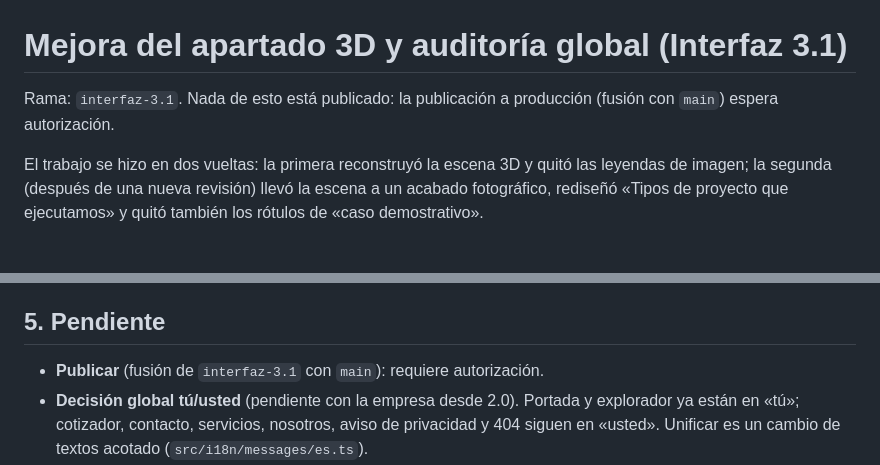
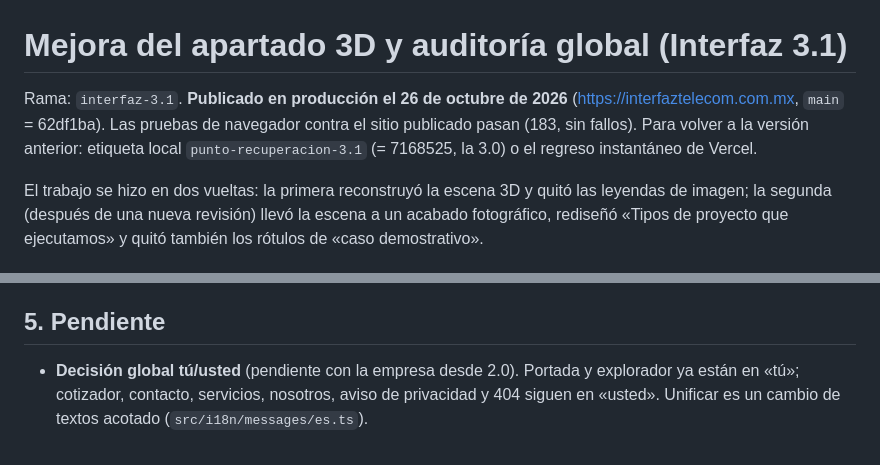
Before and after one commit to chitocantu-cmd/InterfazTelecom, a Markdown page: interfaz-redes-demo/MEJORAS_SITE_3D_Y_AUDITORIA.md, 2 parts joined by grey strips. Drawn GitHub-style.

Commit message:
Documento de mejoras 3.1: publicado en producción
Co-Authored-By: Claude Opus 5.5 <noreply@anthropic.com>

```diff
--- a/interfaz-redes-demo/MEJORAS_SITE_3D_Y_AUDITORIA.md
+++ b/interfaz-redes-demo/MEJORAS_SITE_3D_Y_AUDITORIA.md
@@ -1,6 +1,6 @@
 # Mejora del apartado 3D y auditoría global (Interfaz 3.1)
 
-Rama: `interfaz-3.1`. Nada de esto está publicado: la publicación a producción (fusión con `main`) espera autorización.
+Rama: `interfaz-3.1`. **Publicado en producción el 26 de octubre de 2026** (https://interfaztelecom.com.mx, `main` = 62df1ba). Las pruebas de navegador contra el sitio publicado pasan (183, sin fallos). Para volver a la versión anterior: etiqueta local `punto-recuperacion-3.1` (= 7168525, la 3.0) o el regreso instantáneo de Vercel.
 
 El trabajo se hizo en dos vueltas: la primera reconstruyó la escena 3D y quitó las leyendas de imagen; la segunda
 (después de una nueva revisión) llevó la escena a un acabado fotográfico, rediseñó «Tipos de proyecto que ejecutamos»
@@ -125,7 +125,6 @@ Se mantienen, porque no son leyendas de imagen sino información útil o necesar
 
 ## 5. Pendiente
 
-- **Publicar** (fusión de `interfaz-3.1` con `main`): requiere autorización.
 - **Decisión global tú/usted** (pendiente con la empresa desde 2.0). Portada y explorador ya están en «tú»; cotizador, contacto, servicios, nosotros, aviso de privacidad y 404 siguen en «usted». Unificar es un cambio de textos acotado (`src/i18n/messages/es.ts`).
 - **Fotografías reales de proyectos** (con permiso del cliente) para publicar proyectos «autorizados» con cliente, datos y resultados, y para sustituir los renders de proyectos e industrias.
 - **Revisión lingüística** de inglés, coreano y chino (siguen sin indexar), incluidas las fichas «En la escena».
```
